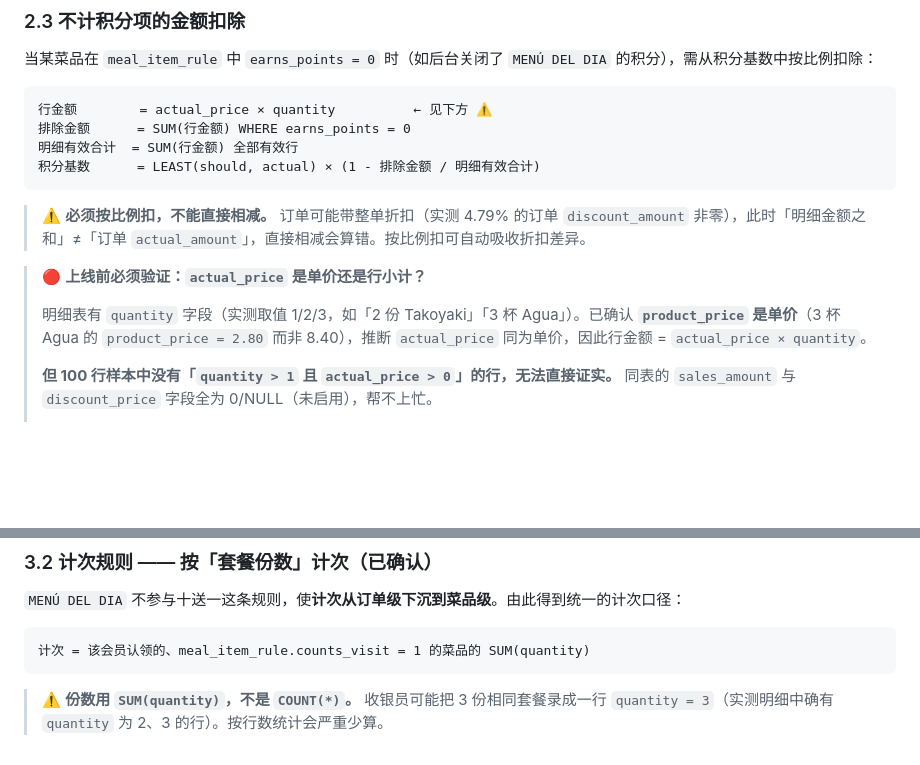
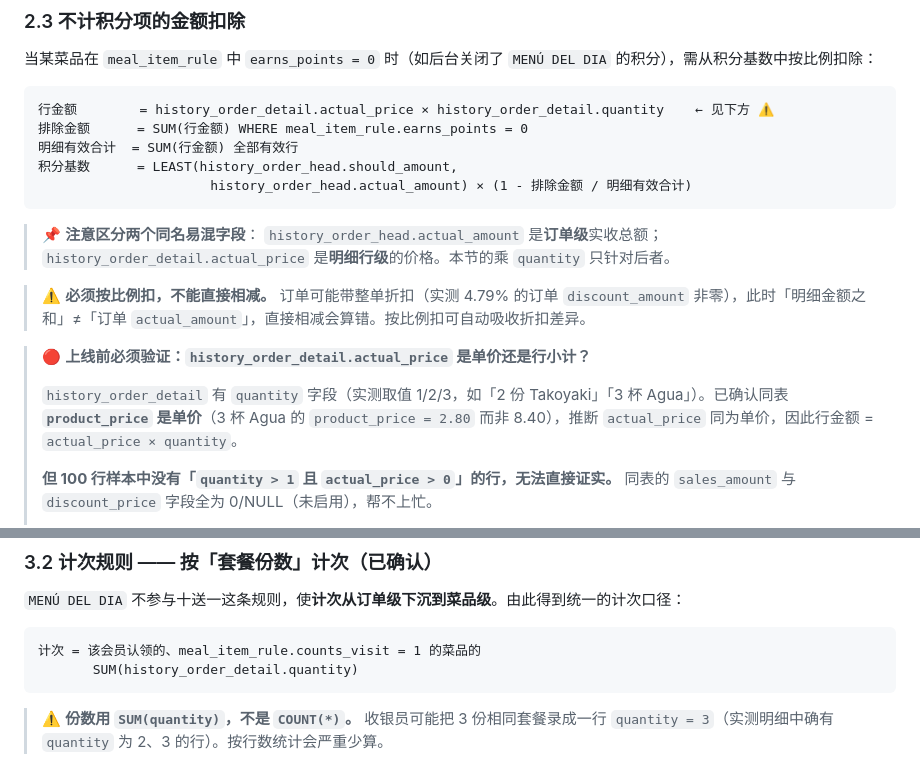
Before and after one commit to fankunet-arch/ppppp, a Markdown page: docs/03-积分与防刷引擎.md, 2 parts joined by grey strips. GitHub-like rendering; blank space fills up the shorter version.

````diff
--- a/docs/03-积分与防刷引擎.md
+++ b/docs/03-积分与防刷引擎.md
@@ -98,17 +98,22 @@ Pad 展示候选订单：桌号 / 金额 / 人数 / 结账时间
 当某菜品在 `meal_item_rule` 中 `earns_points = 0` 时（如后台关闭了 `MENÚ DEL DIA` 的积分），需从积分基数中按比例扣除：
 
 ```
-行金额        = actual_price × quantity          ← 见下方 ⚠️
-排除金额      = SUM(行金额) WHERE earns_points = 0
+行金额        = history_order_detail.actual_price × history_order_detail.quantity    ← 见下方 ⚠️
+排除金额      = SUM(行金额) WHERE meal_item_rule.earns_points = 0
 明细有效合计  = SUM(行金额) 全部有效行
-积分基数      = LEAST(should, actual) × (1 - 排除金额 / 明细有效合计)
+积分基数      = LEAST(history_order_head.should_amount,
+                      history_order_head.actual_amount) × (1 - 排除金额 / 明细有效合计)
 ```
+
+> 📌 **注意区分两个同名易混字段**：
+> `history_order_head.actual_amount` 是**订单级**实收总额；
+> `history_order_detail.actual_price` 是**明细行级**的价格。本节的乘 `quantity` 只针对后者。
 
 > ⚠️ **必须按比例扣，不能直接相减。** 订单可能带整单折扣（实测 4.79% 的订单 `discount_amount` 非零），此时「明细金额之和」≠「订单 `actual_amount`」，直接相减会算错。按比例扣可自动吸收折扣差异。
 
-> 🔴 **上线前必须验证：`actual_price` 是单价还是行小计？**
+> 🔴 **上线前必须验证：`history_order_detail.actual_price` 是单价还是行小计？**
 >
-> 明细表有 `quantity` 字段（实测取值 1/2/3，如「2 份 Takoyaki」「3 杯 Agua」）。已确认 **`product_price` 是单价**（3 杯 Agua 的 `product_price = 2.80` 而非 8.40），推断 `actual_price` 同为单价，因此行金额 = `actual_price × quantity`。
+> `history_order_detail` 有 `quantity` 字段（实测取值 1/2/3，如「2 份 Takoyaki」「3 杯 Agua」）。已确认同表 **`product_price` 是单价**（3 杯 Agua 的 `product_price = 2.80` 而非 8.40），推断 `actual_price` 同为单价，因此行金额 = `actual_price × quantity`。
 >
 > **但 100 行样本中没有「`quantity > 1` 且 `actual_price > 0`」的行，无法直接证实。** 同表的 `sales_amount` 与 `discount_price` 字段全为 0/NULL（未启用），帮不上忙。
 >
@@ -196,7 +201,8 @@ SUM(point_ledger.amount WHERE serial_id = X 且未撤销)  ≤  pos_order.total_
 `MENÚ DEL DIA` 不参与十送一这条规则，使**计次从订单级下沉到菜品级**。由此得到统一的计次口径：
 
 ```
-计次 = 该会员认领的、meal_item_rule.counts_visit = 1 的菜品的 SUM(quantity)
+计次 = 该会员认领的、meal_item_rule.counts_visit = 1 的菜品的
+       SUM(history_order_detail.quantity)
 ```
 
 > ⚠️ **份数用 `SUM(quantity)`，不是 `COUNT(*)`。** 收银员可能把 3 份相同套餐录成一行 `quantity = 3`（实测明细中确有 `quantity` 为 2、3 的行）。按行数统计会严重少算。
````
Also changed, not shown: docs/01-POS主库数据字典.md (+26 -4 lines).
